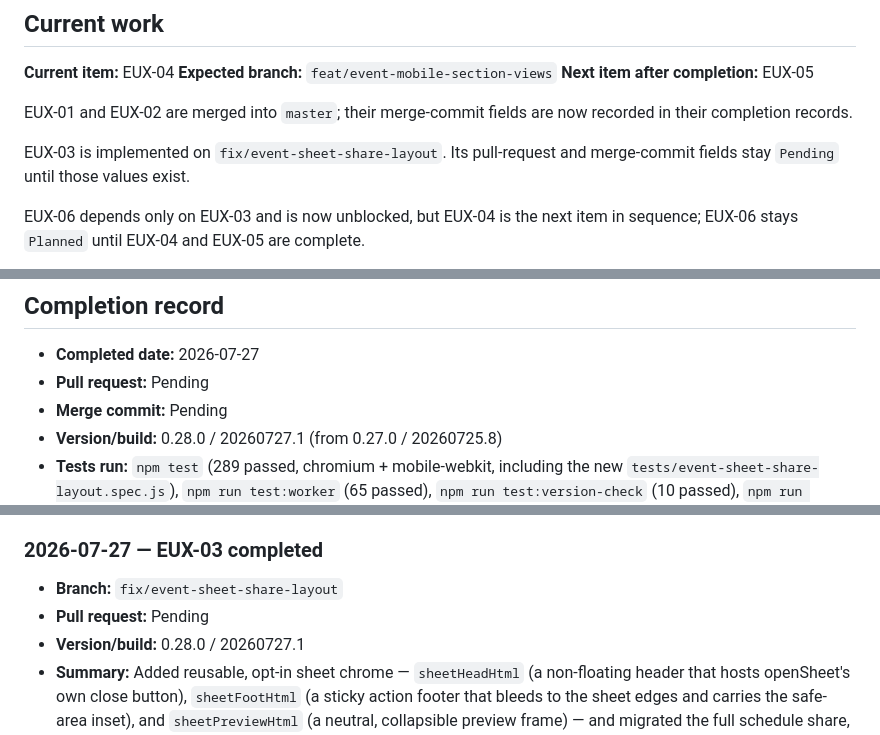
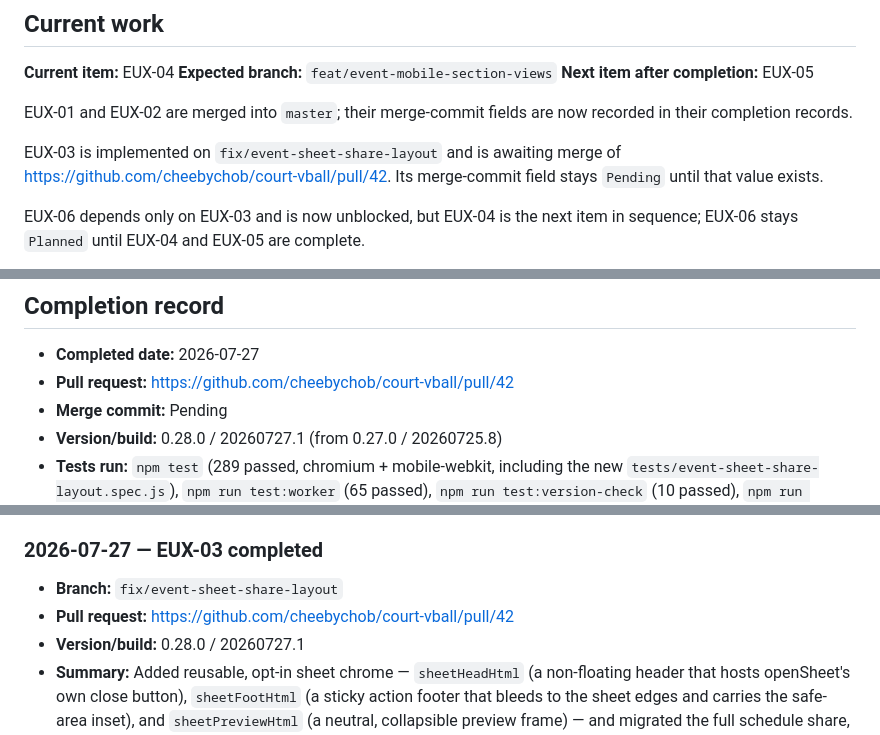
Before and after one commit to cheebychob/court-vball, a Markdown page: docs/EVENT_UI_ROADMAP.md, 3 parts joined by grey strips. Rendered like a GitHub page.

Commit message:
Record the EUX-03 pull request link in the roadmap
Co-Authored-By: Claude Opus 5 <noreply@anthropic.com>

```diff
--- a/docs/EVENT_UI_ROADMAP.md
+++ b/docs/EVENT_UI_ROADMAP.md
@@ -62,8 +62,9 @@ rating, scheduling, synchronization, registration, or persistence behavior.
 EUX-01 and EUX-02 are merged into `master`; their merge-commit fields are now
 recorded in their completion records.
 
-EUX-03 is implemented on `fix/event-sheet-share-layout`. Its pull-request and
-merge-commit fields stay `Pending` until those values exist.
+EUX-03 is implemented on `fix/event-sheet-share-layout` and is awaiting merge
+of https://github.com/cheebychob/court-vball/pull/42. Its merge-commit field
+stays `Pending` until that value exists.
 
 EUX-06 depends only on EUX-03 and is now unblocked, but EUX-04 is the next item
 in sequence; EUX-06 stays `Planned` until EUX-04 and EUX-05 are complete.
@@ -342,7 +343,7 @@ actions immediately reachable.
 ## Completion record
 
 * **Completed date:** 2026-07-27
-* **Pull request:** Pending
+* **Pull request:** https://github.com/cheebychob/court-vball/pull/42
 * **Merge commit:** Pending
 * **Version/build:** 0.28.0 / 20260727.1 (from 0.27.0 / 20260725.8)
 * **Tests run:** `npm test` (289 passed, chromium + mobile-webkit, including the
@@ -838,7 +839,7 @@ Add one entry after each completed roadmap item.
 ### 2026-07-27 — EUX-03 completed
 
 * **Branch:** `fix/event-sheet-share-layout`
-* **Pull request:** Pending
+* **Pull request:** https://github.com/cheebychob/court-vball/pull/42
 * **Version/build:** 0.28.0 / 20260727.1
 * **Summary:** Added reusable, opt-in sheet chrome — `sheetHeadHtml` (a
   non-floating header that hosts openSheet's own close button),
```
